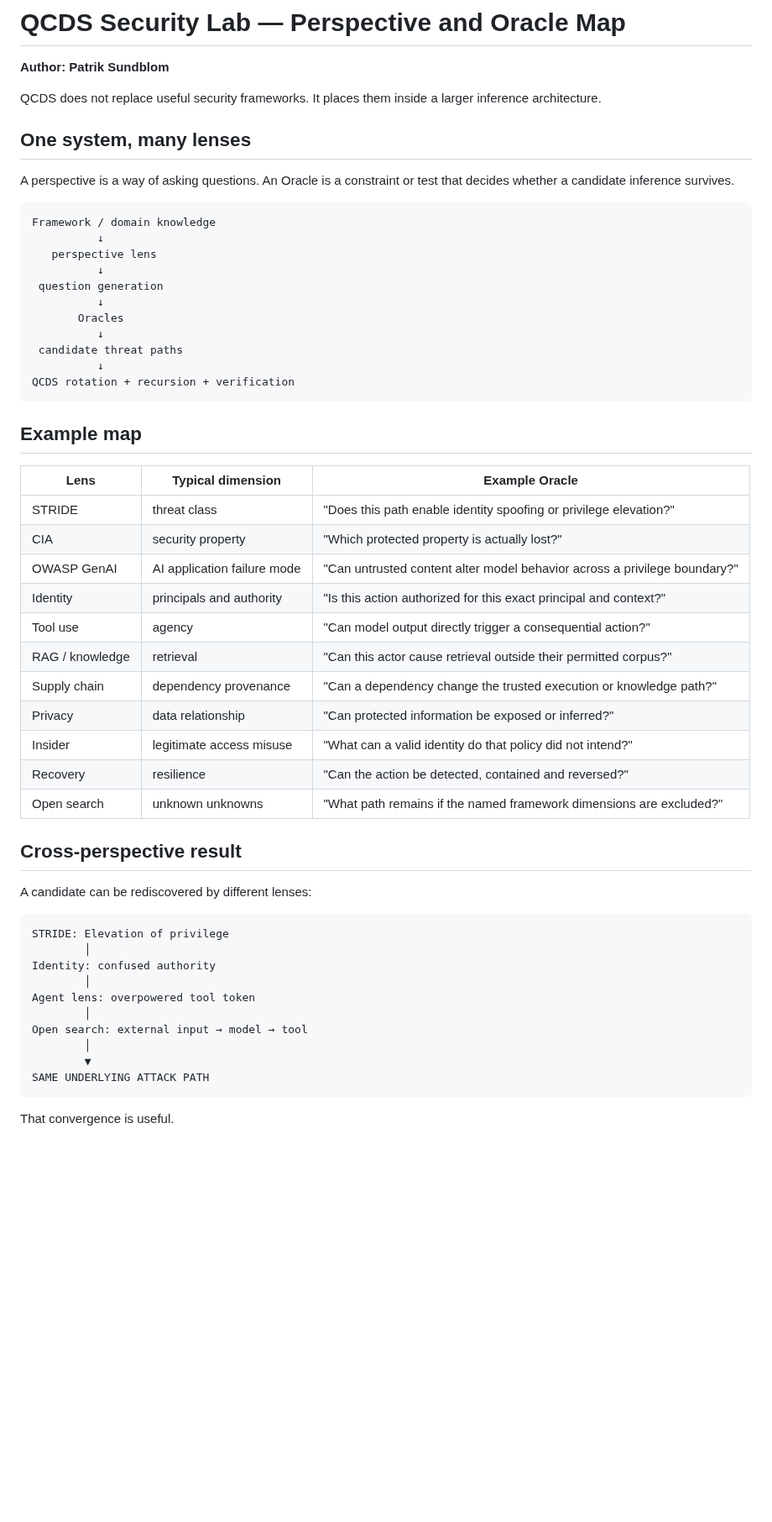
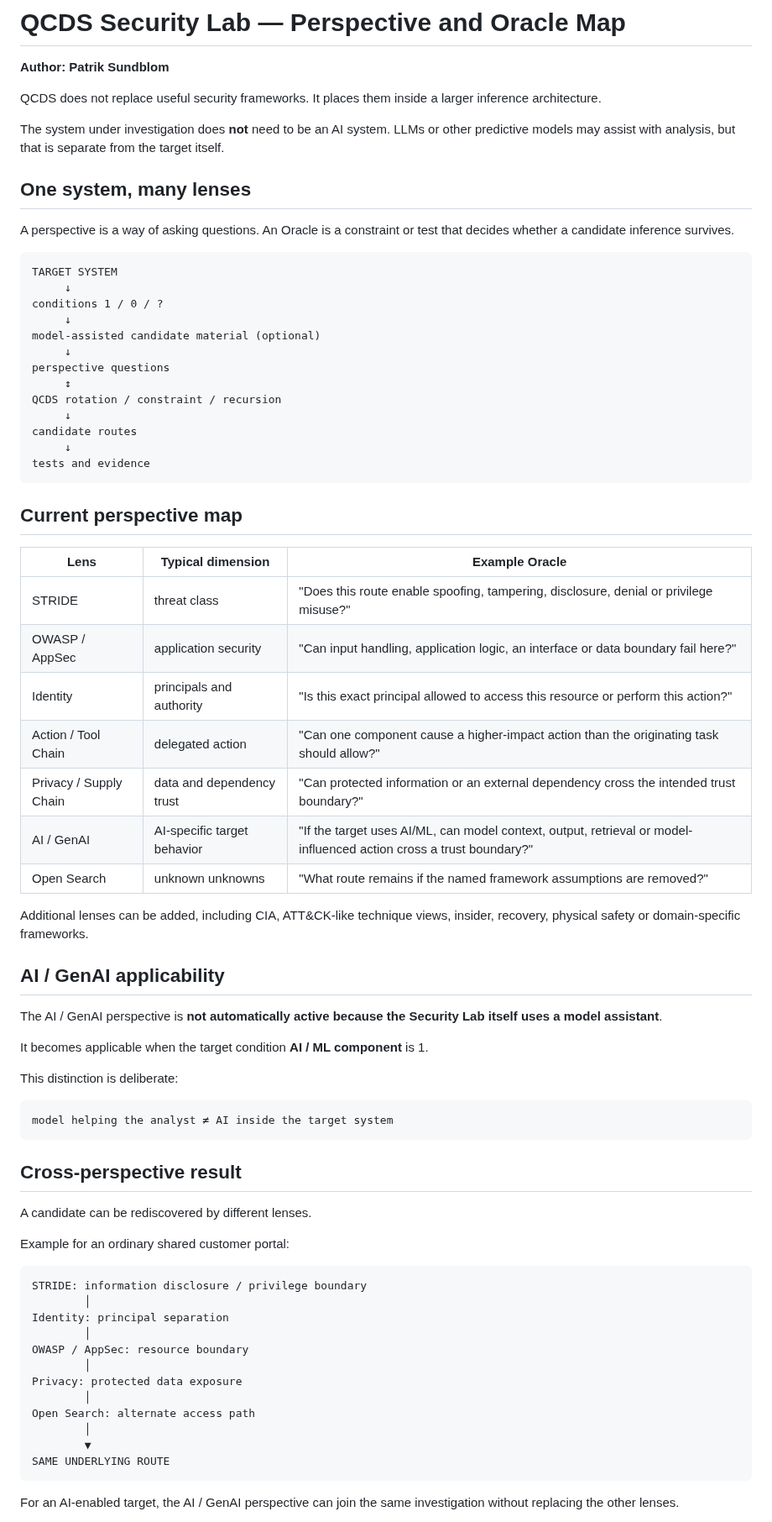
Before and after one commit to iampathat/thesyntractvision, a Markdown page: qcds-security-lab/PERSPECTIVES.md, the part around one of its changes. Shown at 84% size. GitHub-like rendering; blank space fills up the shorter version.

Commit message:
Separate generic perspectives from target-specific AI analysis

````diff
--- a/qcds-security-lab/PERSPECTIVES.md
+++ b/qcds-security-lab/PERSPECTIVES.md
@@ -4,56 +4,74 @@
 
 QCDS does not replace useful security frameworks. It places them inside a larger inference architecture.
 
+The system under investigation does **not** need to be an AI system. LLMs or other predictive models may assist with analysis, but that is separate from the target itself.
+
 ## One system, many lenses
 
 A perspective is a way of asking questions. An Oracle is a constraint or test that decides whether a candidate inference survives.
 
-```text
-Framework / domain knowledge
-          ↓
-   perspective lens
-          ↓
- question generation
-          ↓
-       Oracles
-          ↓
- candidate threat paths
-          ↓
-QCDS rotation + recursion + verification
-```
+~~~text
+TARGET SYSTEM
+     ↓
+conditions 1 / 0 / ?
+     ↓
+model-assisted candidate material (optional)
+     ↓
+perspective questions
+     ↕
+QCDS rotation / constraint / recursion
+     ↓
+candidate routes
+     ↓
+tests and evidence
+~~~
 
-## Example map
+## Current perspective map
 
 | Lens | Typical dimension | Example Oracle |
 |---|---|---|
-| STRIDE | threat class | "Does this path enable identity spoofing or privilege elevation?" |
-| CIA | security property | "Which protected property is actually lost?" |
-| OWASP GenAI | AI application failure mode | "Can untrusted content alter model behavior across a privilege boundary?" |
-| Identity | principals and authority | "Is this action authorized for this exact principal and context?" |
-| Tool use | agency | "Can model output directly trigger a consequential action?" |
-| RAG / knowledge | retrieval | "Can this actor cause retrieval outside their permitted corpus?" |
-| Supply chain | dependency provenance | "Can a dependency change the trusted execution or knowledge path?" |
-| Privacy | data relationship | "Can protected information be exposed or inferred?" |
-| Insider | legitimate access misuse | "What can a valid identity do that policy did not intend?" |
-| Recovery | resilience | "Can the action be detected, contained and reversed?" |
-| Open search | unknown unknowns | "What path remains if the named framework dimensions are excluded?" |
+| STRIDE | threat class | "Does this route enable spoofing, tampering, disclosure, denial or privilege misuse?" |
+| OWASP / AppSec | application security | "Can input handling, application logic, an interface or data boundary fail here?" |
+| Identity | principals and authority | "Is this exact principal allowed to access this resource or perform this action?" |
+| Action / Tool Chain | delegated action | "Can one component cause a higher-impact action than the originating task should allow?" |
+| Privacy / Supply Chain | data and dependency trust | "Can protected information or an external dependency cross the intended trust boundary?" |
+| AI / GenAI | AI-specific target behavior | "If the target uses AI/ML, can model context, output, retrieval or model-influenced action cross a trust boundary?" |
+| Open Search | unknown unknowns | "What route remains if the named framework assumptions are removed?" |
+
+Additional lenses can be added, including CIA, ATT&CK-like technique views, insider, recovery, physical safety or domain-specific frameworks.
+
+## AI / GenAI applicability
+
+The AI / GenAI perspective is **not automatically active because the Security Lab itself uses a model assistant**.
+
+It becomes applicable when the target condition **AI / ML component** is 1.
+
+This distinction is deliberate:
+
+~~~text
+model helping the analyst ≠ AI inside the target system
+~~~
 
 ## Cross-perspective result
 
-A candidate can be rediscovered by different lenses:
+A candidate can be rediscovered by different lenses.
 
-```text
-STRIDE: Elevation of privilege
+Example for an ordinary shared customer portal:
+
+~~~text
+STRIDE: information disclosure / privilege boundary
         │
-Identity: confused authority
+Identity: principal separation
         │
-Agent lens: overpowered tool token
+OWASP / AppSec: resource boundary
         │
-Open search: external input → model → tool
+Privacy: protected data exposure
+        │
+Open Search: alternate access path
         │
         ▼
-SAME UNDERLYING ATTACK PATH
-```
+SAME UNDERLYING ROUTE
+~~~
 
-That convergence is useful.
+For an AI-enabled target, the AI / GenAI perspective can join the same investigation without replacing the other lenses.
 
````
Also changed, not shown: other parts of qcds-security-lab/PERSPECTIVES.md (+33 -12 lines).
